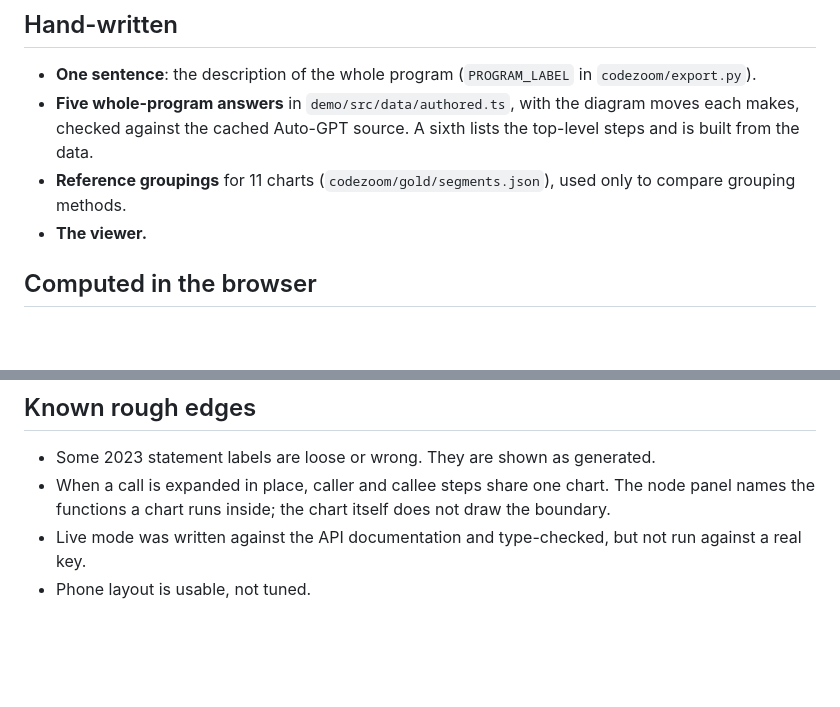
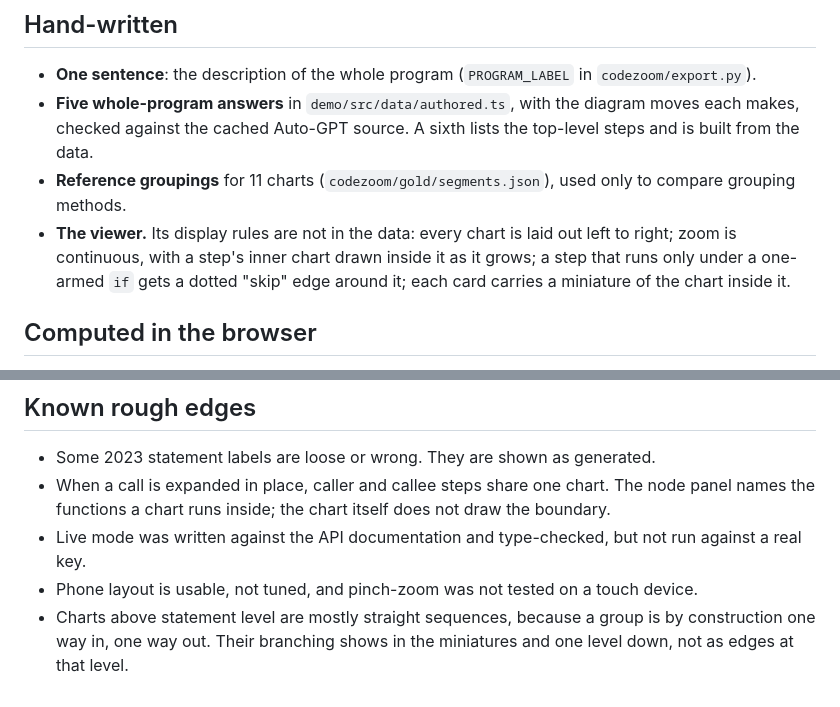
Before and after one commit to jiangjun0105/codezoom, a Markdown page: demo/NOTES.md, 2 parts joined by grey strips. Drawn GitHub-style; blank space fills up the shorter version.

```diff
--- a/demo/NOTES.md
+++ b/demo/NOTES.md
@@ -45,7 +45,10 @@
   steps and is built from the data.
 - **Reference groupings** for 11 charts (`codezoom/gold/segments.json`), used only to
   compare grouping methods.
-- **The viewer.**
+- **The viewer.** Its display rules are not in the data: every chart is laid out left to
+  right; zoom is continuous, with a step's inner chart drawn inside it as it grows; a
+  step that runs only under a one-armed `if` gets a dotted "skip" edge around it; each
+  card carries a miniature of the chart inside it.
 
 ## Computed in the browser
 
@@ -92,4 +95,7 @@ needs its 2023 toolchain. Porting that is Track 2 in [../docs/PLAN.md](../docs/P
   boundary.
 - Live mode was written against the API documentation and type-checked, but not run
   against a real key.
-- Phone layout is usable, not tuned.
+- Phone layout is usable, not tuned, and pinch-zoom was not tested on a touch device.
+- Charts above statement level are mostly straight sequences, because a group is by
+  construction one way in, one way out. Their branching shows in the miniatures and one
+  level down, not as edges at that level.
```
Also changed, not shown: README.md (+3 -2 lines), docs/PLAN.md (+14 -8 lines), demo/docs/demo.jpg, 11 other files.
